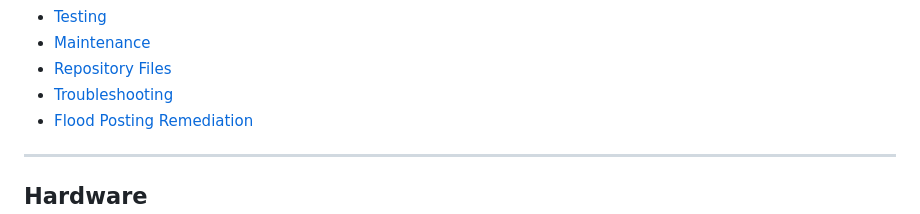
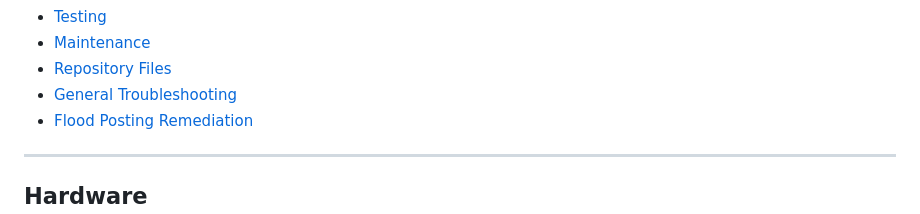
Before and after one commit to Pnwcomputers/Pi-SocialMedia-Poster, a Markdown page: README.md, the part around the change. GitHub-like rendering.

Commit message:
Rename 'Troubleshooting' to 'General Troubleshooting'

```diff
--- a/README.md
+++ b/README.md
@@ -36,7 +36,7 @@ A self-hosted social media cross-posting hub built on a Raspberry Pi 5. Publish
 - [Testing](#testing)
 - [Maintenance](#maintenance)
 - [Repository Files](#repository-files)
-- [Troubleshooting](/troubleshooting)
+- [General Troubleshooting](/troubleshooting)
 - [Flood Posting Remediation](flood_remediation.md)
 
 ---
```
